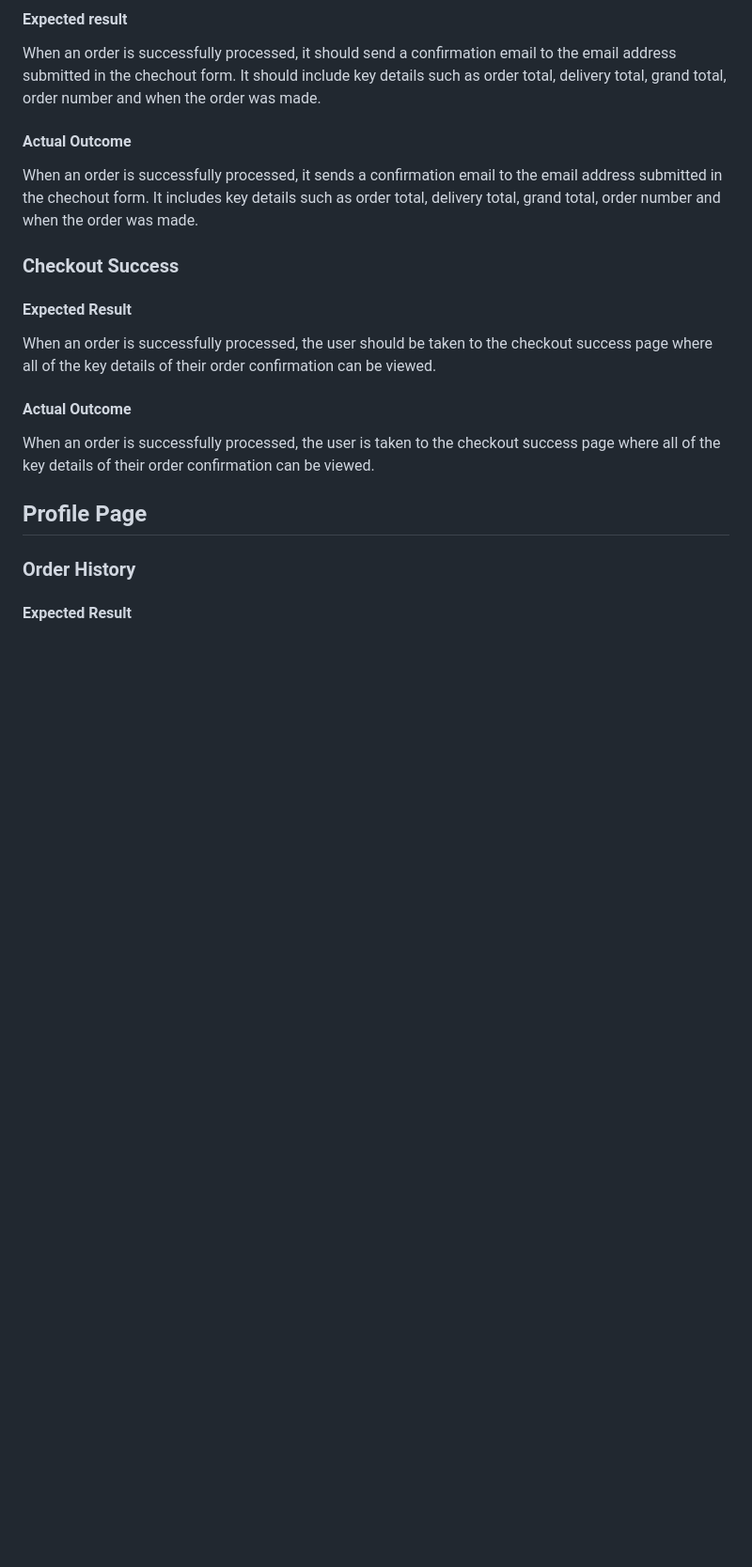
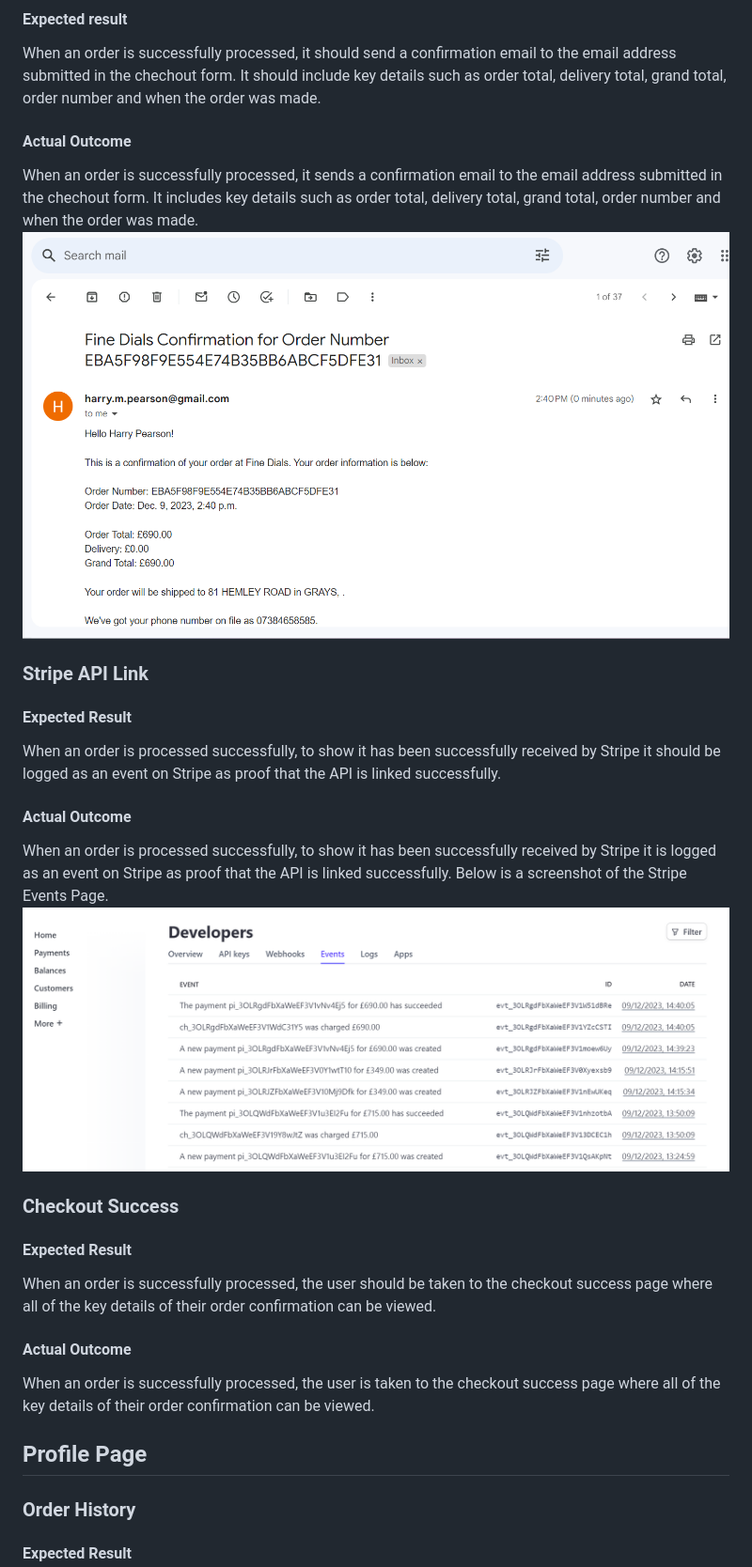
Before and after one commit to hpearson98/fine-dials, a Markdown page: README.md, the part around the change printed below. Shown: that part at 94% size. GitHub-like rendering; pictures changed too: readme_images/fine_dials_email_confirmation.png (added), readme_images/fine_dials_stripe_payments.png (added); blank space fills up the shorter version.

```diff
--- a/README.md
+++ b/README.md
@@ -455,6 +455,14 @@ If the order total is greater than or equal to £50, there is no delivery fee.
 When an order is successfully processed, it should send a confirmation email to the email address submitted in the chechout form. It should include key details such as order total, delivery total, grand total, order number and when the order was made.
 #### Actual Outcome
 When an order is successfully processed, it sends a confirmation email to the email address submitted in the chechout form. It includes key details such as order total, delivery total, grand total, order number and when the order was made.
+![Screenshot of email confirmation](readme_images/fine_dials_email_confirmation.png)
+
+### Stripe API Link
+#### Expected Result
+When an order is processed successfully, to show it has been successfully received by Stripe it should be logged as an event on Stripe as proof that the API is linked successfully.
+#### Actual Outcome
+When an order is processed successfully, to show it has been successfully received by Stripe it is logged as an event on Stripe as proof that the API is linked successfully. Below is a screenshot of the Stripe Events Page.
+![Screenshot of Stripe Events tab as proof of API link](readme_images/fine_dials_stripe_payments.png)
 
 ### Checkout Success
 #### Expected Result
```
Also changed, not shown: other parts of README.md (+46 -2 lines).
